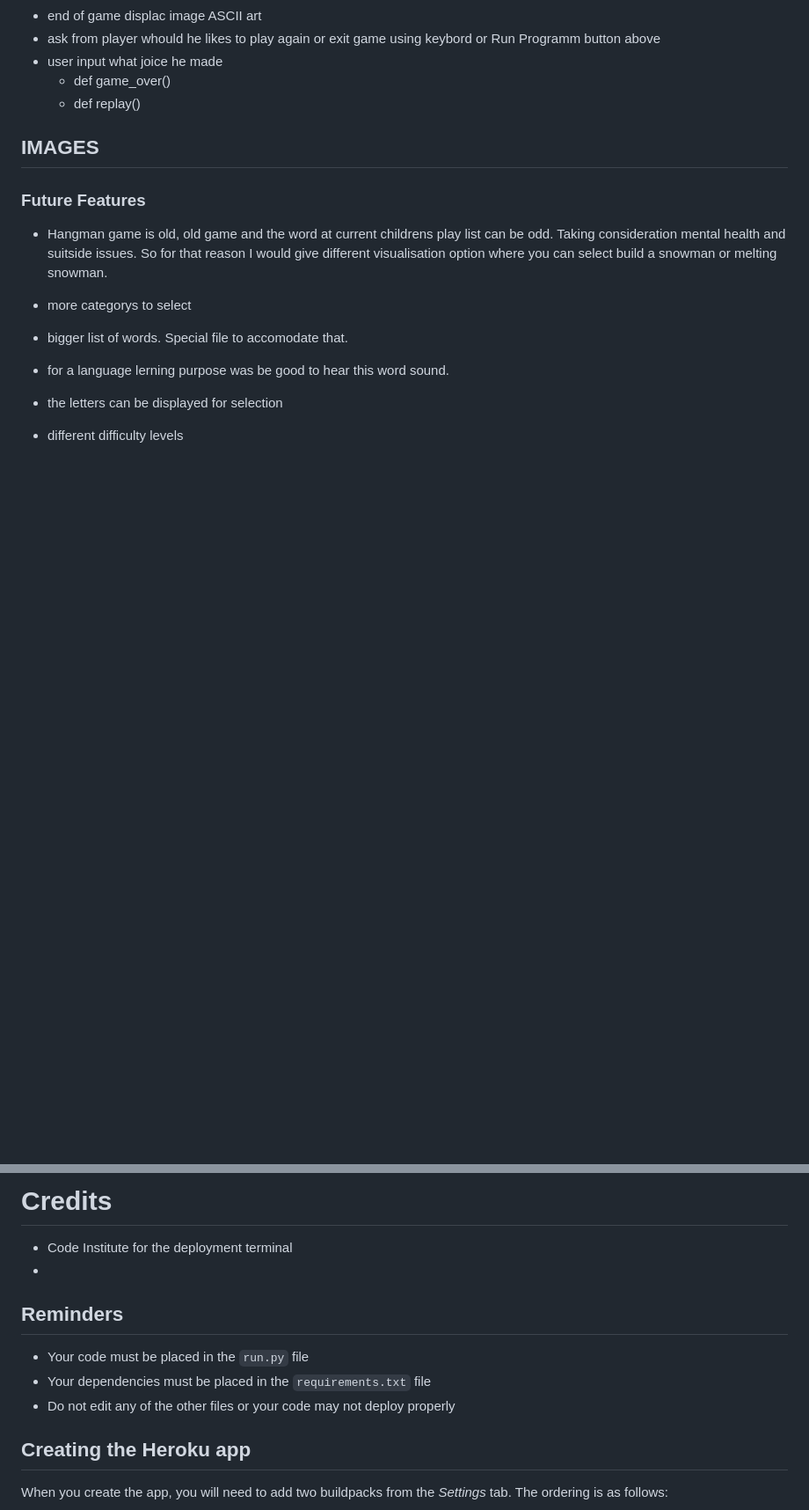
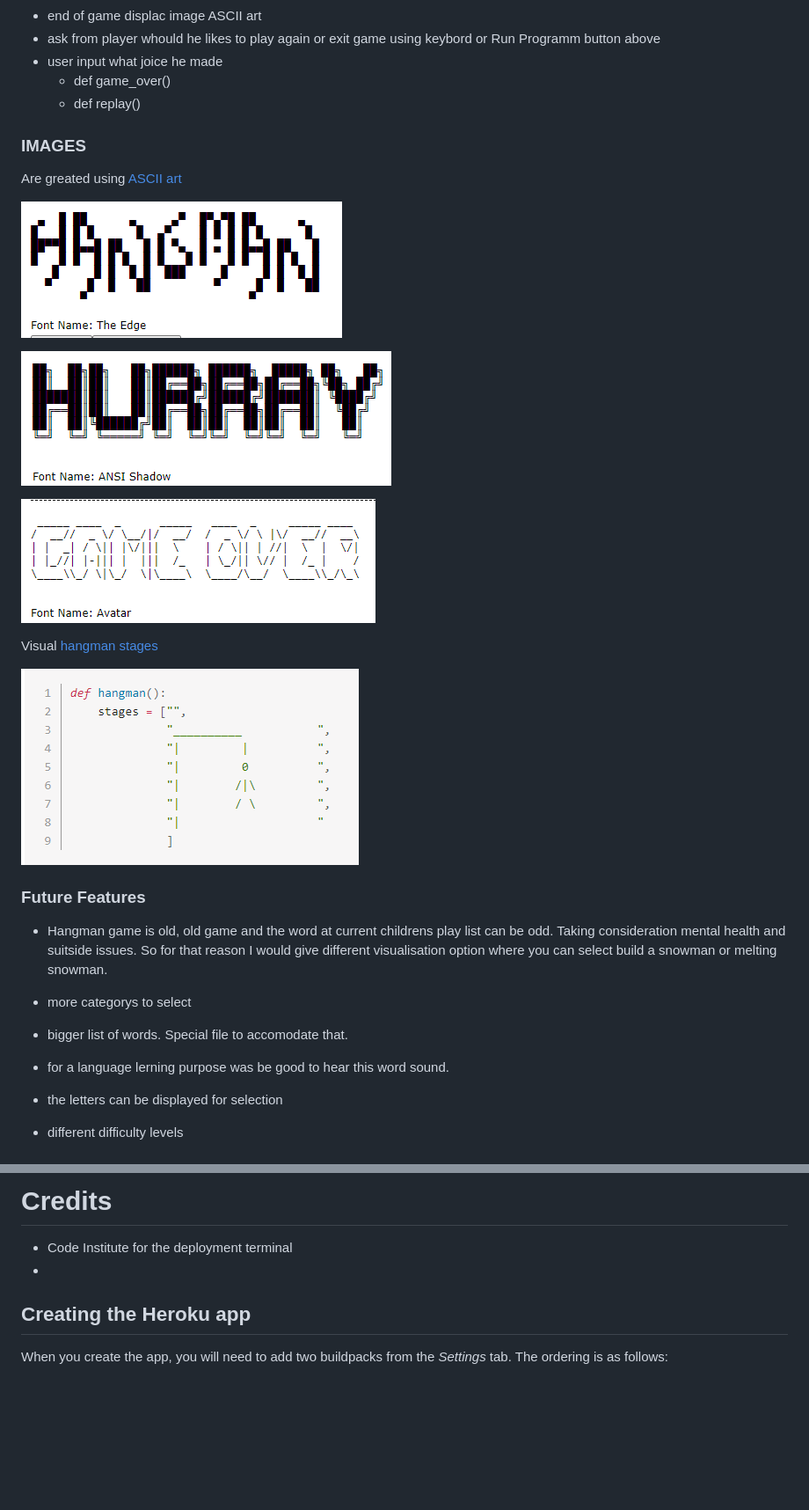
Before and after one commit to Code-Institute-Submissions/hangman-game-2, a Markdown page: README.md, 2 parts joined by grey strips. Shown: that part at 88% size. GitHub-like rendering; pictures changed too: controllers/assets/images/game-over-image.png (added), controllers/assets/images/hangman-image.png (added), controllers/assets/images/hangman.png (added); blank space fills up the shorter version.

Commit message:
Add images

```diff
--- a/README.md
+++ b/README.md
@@ -79,7 +79,21 @@ You can check out the live game [here](https://hangman-game1x.herokuapp.com/)
       * def game_over()
       * def replay()
 
-## IMAGES
+### IMAGES
+
+Are greated using [ASCII art](http://patorjk.com/software/taag)
+
+![hangman greeting](controllers/assets/images/hangman-image.png)
+
+![hurray](controllers/assets/images/hurray-image.png)
+
+![game over](controllers/assets/images/game-over-image.png)
+
+Visual [hangman stages](https://enhancer298.net/2020/07/10/hangman1/)
+
+![hangman stages](controllers/assets/images/hangman.png)
+
+
 
 ### Future Features
 
@@ -160,11 +174,7 @@ I have manually tested this project by doing the following:
 
 * Code Institute for the deployment terminal
 *
-## Reminders
 
-* Your code must be placed in the `run.py` file
-* Your dependencies must be placed in the `requirements.txt` file
-* Do not edit any of the other files or your code may not deploy properly
 
 ## Creating the Heroku app
 
```
